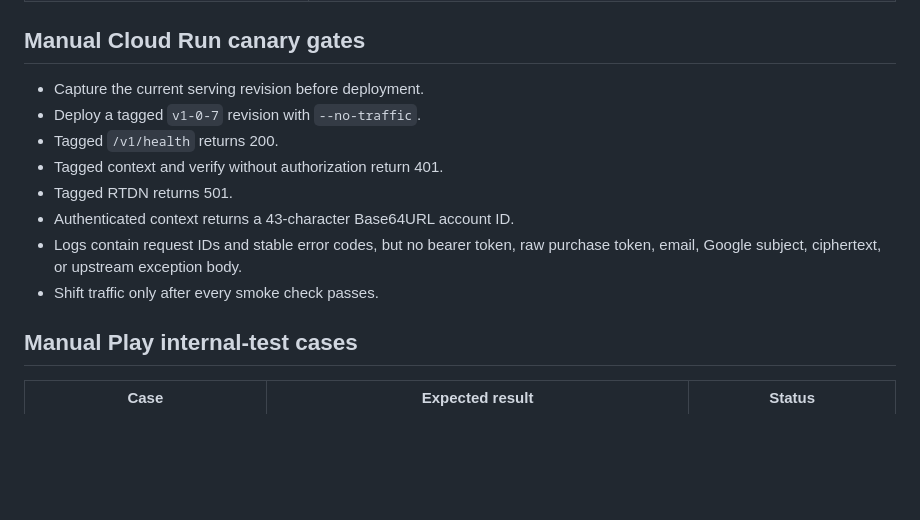
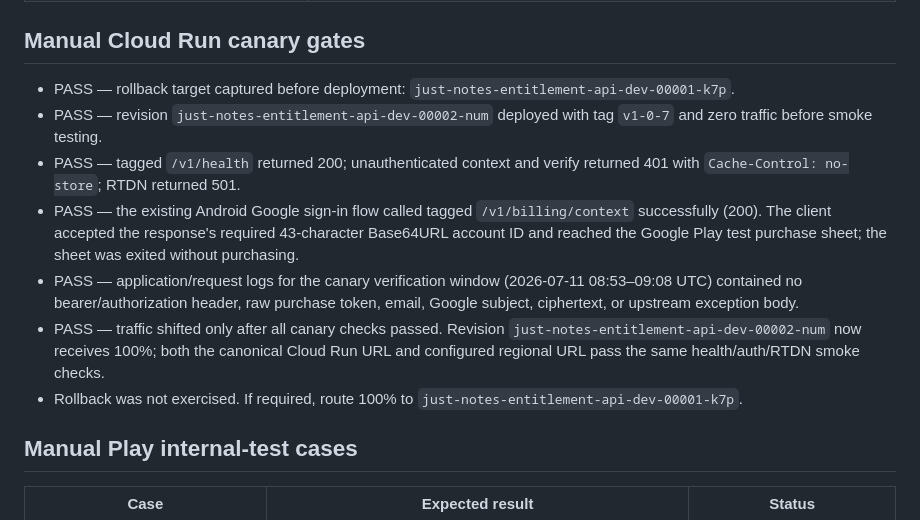
Before and after one commit to BrianYeh/android-notepad-mvp, a Markdown page: docs/billing/v1.0.7-purchase-flow-test-matrix.md, the part around the change. Rendered like a GitHub page; blank space fills up the shorter version.

Commit message:
Record-v1.0.7-Cloud-Run-canary-rollout

```diff
--- a/docs/billing/v1.0.7-purchase-flow-test-matrix.md
+++ b/docs/billing/v1.0.7-purchase-flow-test-matrix.md
@@ -76,14 +76,13 @@ Last updated: 2026-07-11
 
 ## Manual Cloud Run canary gates
 
-- Capture the current serving revision before deployment.
-- Deploy a tagged `v1-0-7` revision with `--no-traffic`.
-- Tagged `/v1/health` returns 200.
-- Tagged context and verify without authorization return 401.
-- Tagged RTDN returns 501.
-- Authenticated context returns a 43-character Base64URL account ID.
-- Logs contain request IDs and stable error codes, but no bearer token, raw purchase token, email, Google subject, ciphertext, or upstream exception body.
-- Shift traffic only after every smoke check passes.
+- PASS — rollback target captured before deployment: `just-notes-entitlement-api-dev-00001-k7p`.
+- PASS — revision `just-notes-entitlement-api-dev-00002-num` deployed with tag `v1-0-7` and zero traffic before smoke testing.
+- PASS — tagged `/v1/health` returned 200; unauthenticated context and verify returned 401 with `Cache-Control: no-store`; RTDN returned 501.
+- PASS — the existing Android Google sign-in flow called tagged `/v1/billing/context` successfully (200). The client accepted the response's required 43-character Base64URL account ID and reached the Google Play test purchase sheet; the sheet was exited without purchasing.
+- PASS — application/request logs for the canary verification window (2026-07-11 08:53–09:08 UTC) contained no bearer/authorization header, raw purchase token, email, Google subject, ciphertext, or upstream exception body.
+- PASS — traffic shifted only after all canary checks passed. Revision `just-notes-entitlement-api-dev-00002-num` now receives 100%; both the canonical Cloud Run URL and configured regional URL pass the same health/auth/RTDN smoke checks.
+- Rollback was not exercised. If required, route 100% to `just-notes-entitlement-api-dev-00001-k7p`.
 
 ## Manual Play internal-test cases
 
```
